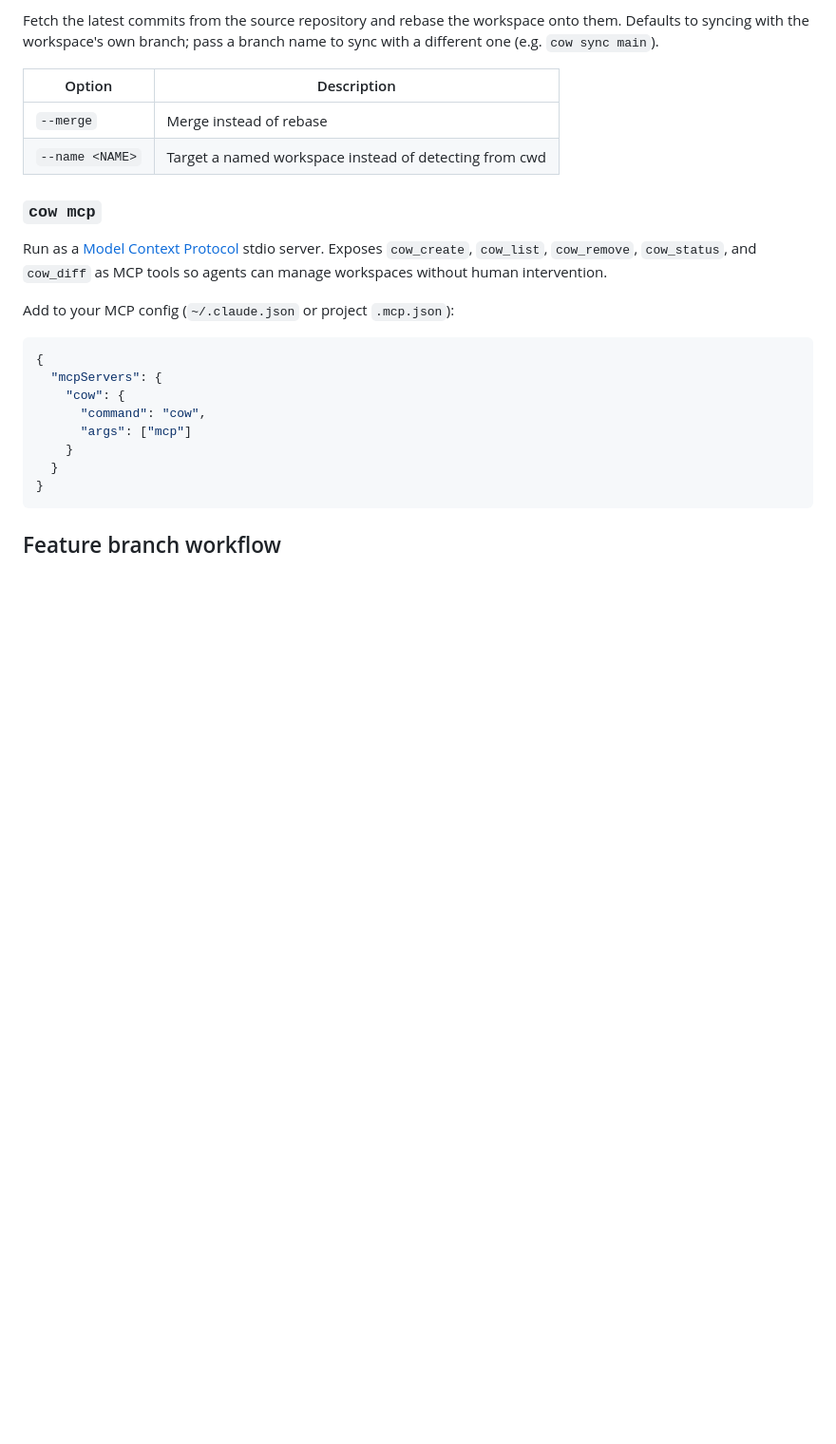
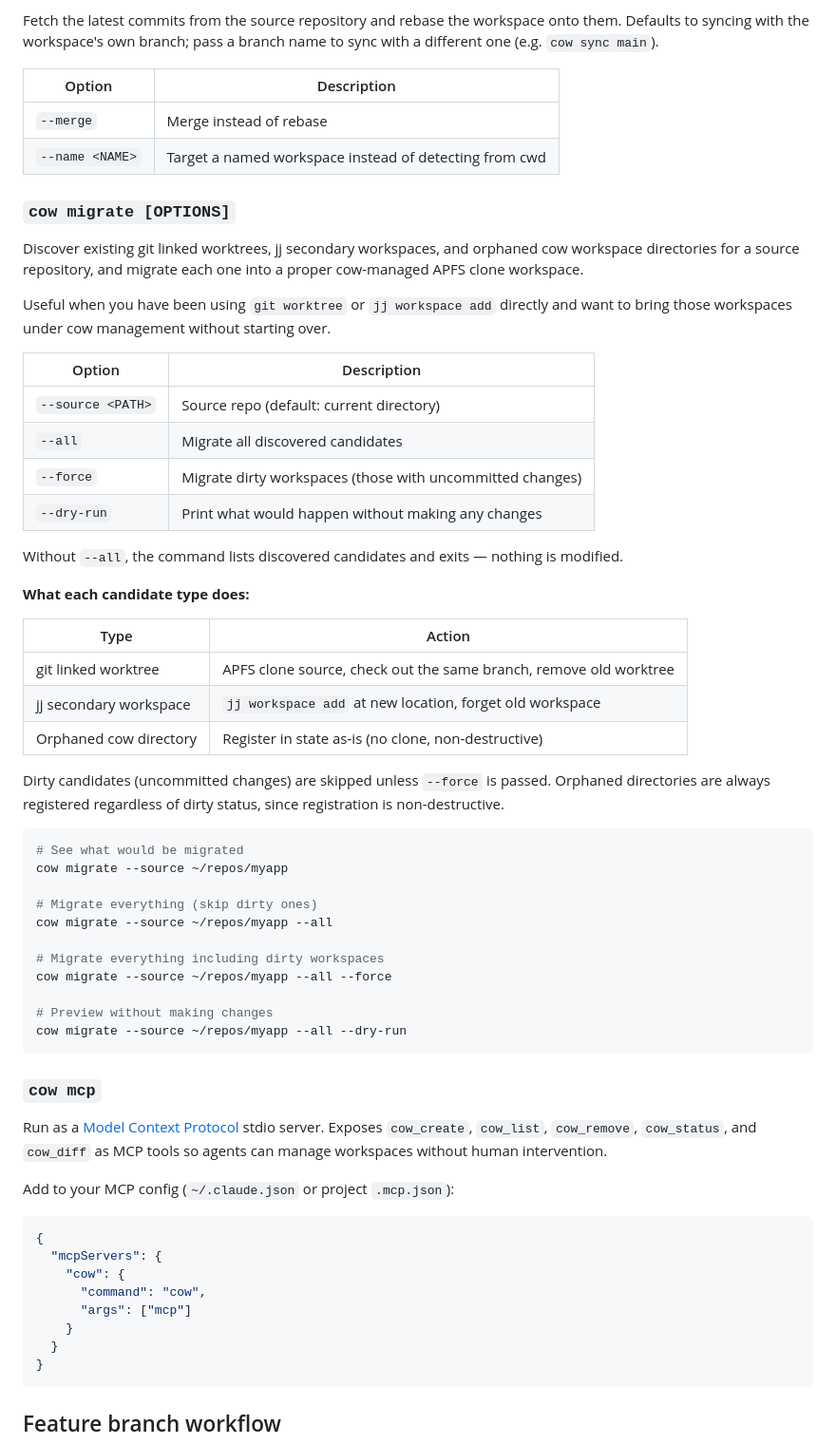
Before and after one commit to joeinnes/cow, a Markdown page: README.md, the part around the change. Shown at 95% size. GitHub-like rendering; blank space fills up the shorter version.

Commit message:
Document cow migrate in README
Adds a full entry for the migrate subcommand: options table, candidate
type table (git worktree / jj workspace / orphaned), dirty-check behaviour,
and usage examples.

````diff
--- a/README.md
+++ b/README.md
@@ -115,6 +115,45 @@ Fetch the latest commits from the source repository and rebase the workspace ont
 | `--merge` | Merge instead of rebase |
 | `--name <NAME>` | Target a named workspace instead of detecting from cwd |
 
+### `cow migrate [OPTIONS]`
+
+Discover existing git linked worktrees, jj secondary workspaces, and orphaned cow workspace directories for a source repository, and migrate each one into a proper cow-managed APFS clone workspace.
+
+Useful when you have been using `git worktree` or `jj workspace add` directly and want to bring those workspaces under cow management without starting over.
+
+| Option | Description |
+|--------|-------------|
+| `--source <PATH>` | Source repo (default: current directory) |
+| `--all` | Migrate all discovered candidates |
+| `--force` | Migrate dirty workspaces (those with uncommitted changes) |
+| `--dry-run` | Print what would happen without making any changes |
+
+Without `--all`, the command lists discovered candidates and exits — nothing is modified.
+
+**What each candidate type does:**
+
+| Type | Action |
+|------|--------|
+| git linked worktree | APFS clone source, check out the same branch, remove old worktree |
+| jj secondary workspace | `jj workspace add` at new location, forget old workspace |
+| Orphaned cow directory | Register in state as-is (no clone, non-destructive) |
+
+Dirty candidates (uncommitted changes) are skipped unless `--force` is passed. Orphaned directories are always registered regardless of dirty status, since registration is non-destructive.
+
+```sh
+# See what would be migrated
+cow migrate --source ~/repos/myapp
+
+# Migrate everything (skip dirty ones)
+cow migrate --source ~/repos/myapp --all
+
+# Migrate everything including dirty workspaces
+cow migrate --source ~/repos/myapp --all --force
+
+# Preview without making changes
+cow migrate --source ~/repos/myapp --all --dry-run
+```
+
 ### `cow mcp`
 
 Run as a [Model Context Protocol](https://modelcontextprotocol.io) stdio server. Exposes `cow_create`, `cow_list`, `cow_remove`, `cow_status`, and `cow_diff` as MCP tools so agents can manage workspaces without human intervention.
````
